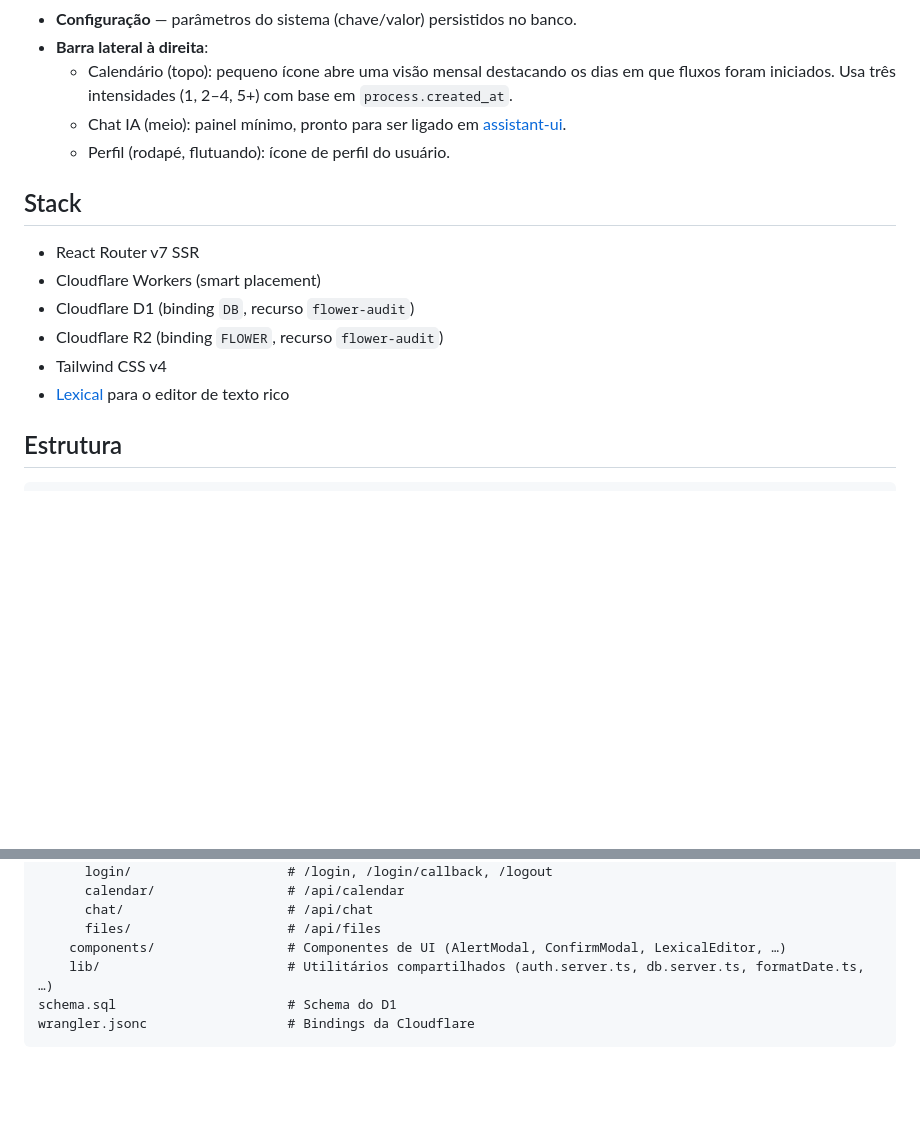
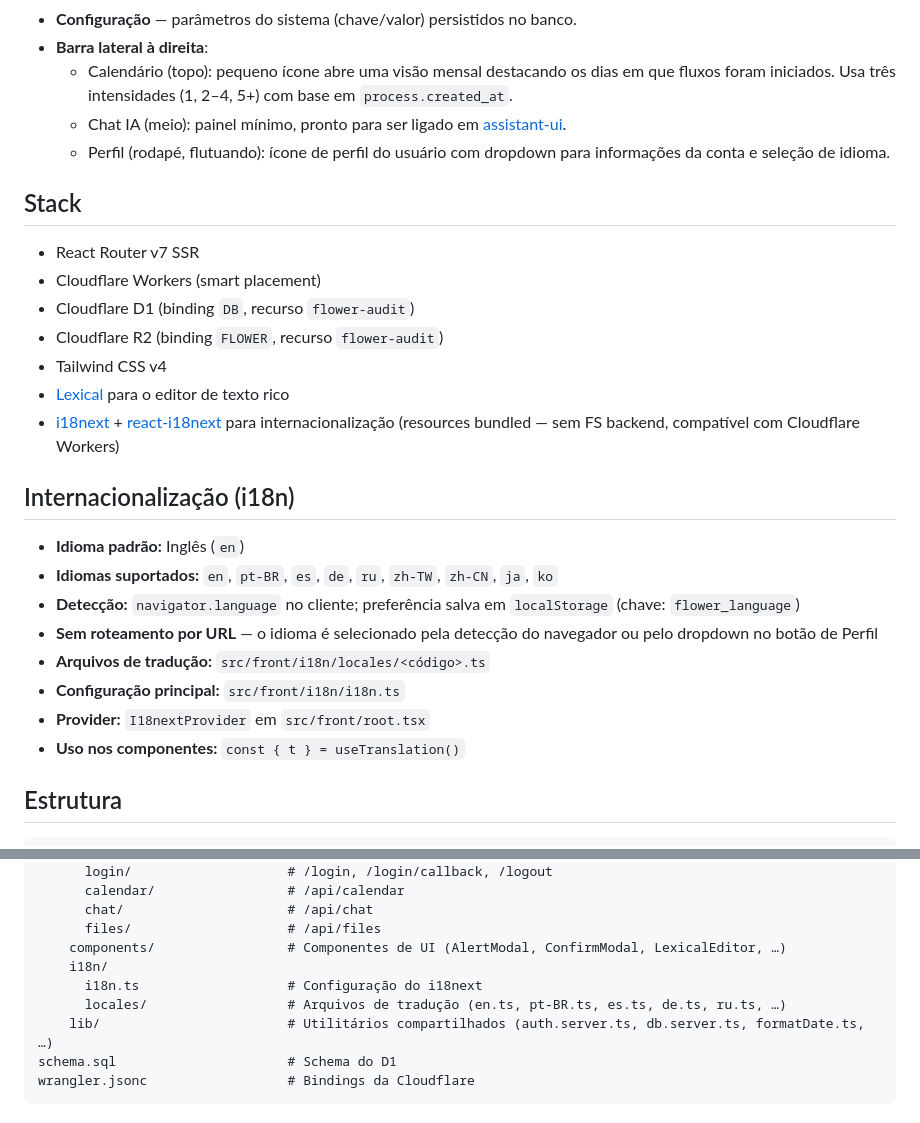
Before and after one commit to frkr/flower-audit, a Markdown page: README.pt-br.md, 2 parts joined by grey strips. Drawn GitHub-style; blank space fills up the shorter version.

```diff
--- a/README.pt-br.md
+++ b/README.pt-br.md
@@ -18,7 +18,7 @@ Outras línguas: [English](./README.md) · [Español](./README.es.md)
 - **Barra lateral à direita**:
   - Calendário (topo): pequeno ícone abre uma visão mensal destacando os dias em que fluxos foram iniciados. Usa três intensidades (1, 2–4, 5+) com base em `process.created_at`.
   - Chat IA (meio): painel mínimo, pronto para ser ligado em [assistant-ui](https://github.com/assistant-ui/assistant-ui).
-  - Perfil (rodapé, flutuando): ícone de perfil do usuário.
+  - Perfil (rodapé, flutuando): ícone de perfil do usuário com dropdown para informações da conta e seleção de idioma.
 
 ## Stack
 
@@ -28,6 +28,18 @@ Outras línguas: [English](./README.md) · [Español](./README.es.md)
 - Cloudflare R2 (binding `FLOWER`, recurso `flower-audit`)
 - Tailwind CSS v4
 - [Lexical](https://github.com/facebook/lexical) para o editor de texto rico
+- [i18next](https://www.i18next.com/) + [react-i18next](https://react.i18next.com/) para internacionalização (resources bundled — sem FS backend, compatível com Cloudflare Workers)
+
+## Internacionalização (i18n)
+
+- **Idioma padrão:** Inglês (`en`)
+- **Idiomas suportados:** `en`, `pt-BR`, `es`, `de`, `ru`, `zh-TW`, `zh-CN`, `ja`, `ko`
+- **Detecção:** `navigator.language` no cliente; preferência salva em `localStorage` (chave: `flower_language`)
+- **Sem roteamento por URL** — o idioma é selecionado pela detecção do navegador ou pelo dropdown no botão de Perfil
+- **Arquivos de tradução:** `src/front/i18n/locales/<código>.ts`
+- **Configuração principal:** `src/front/i18n/i18n.ts`
+- **Provider:** `I18nextProvider` em `src/front/root.tsx`
+- **Uso nos componentes:** `const { t } = useTranslation()`
 
 ## Estrutura
 
@@ -48,6 +60,9 @@ src/
       chat/                     # /api/chat
       files/                    # /api/files
     components/                 # Componentes de UI (AlertModal, ConfirmModal, LexicalEditor, …)
+    i18n/
+      i18n.ts                   # Configuração do i18next
+      locales/                  # Arquivos de tradução (en.ts, pt-BR.ts, es.ts, de.ts, ru.ts, …)
     lib/                        # Utilitários compartilhados (auth.server.ts, db.server.ts, formatDate.ts, …)
 schema.sql                      # Schema do D1
 wrangler.jsonc                  # Bindings da Cloudflare
```
Also changed, not shown: README.es.md (+16 -1 lines), README.md (+16 -1 lines).
